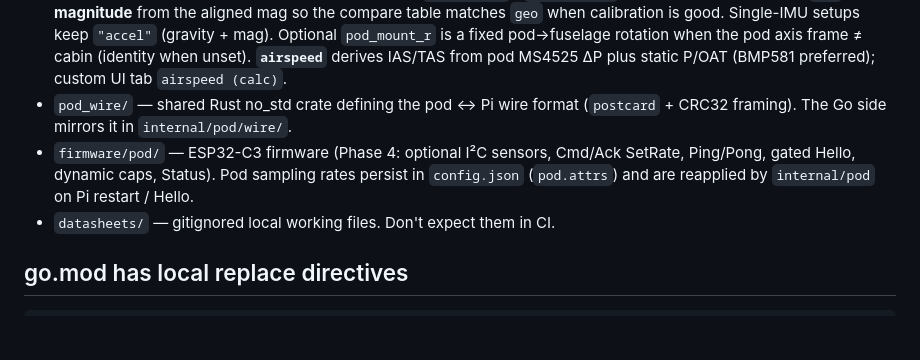
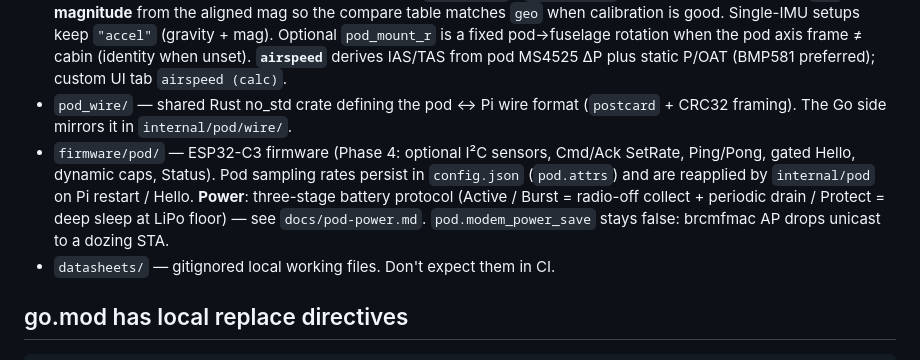
Before and after one commit to westphae/kingfisher, a Markdown page: CLAUDE.md, the part around the change. GitHub-like rendering; blank space fills up the shorter version.

```diff
--- a/CLAUDE.md
+++ b/CLAUDE.md
@@ -19,7 +19,7 @@ The Pi this repo lives on is also the *deployment target*. Tests can hit real sy
 - `internal/howgozit/` — in-flight manual log persistence (`howgozit_log` registry + `hgz_*` data tables with `ts_ns`). Templates in `config.json` (`howgozit.templates`) seed new logs via **+ Log**; flight logs are per-DB only (empty until the pilot adds one). **Edit** adjusts log name and column schema; **→ Template** saves schema to config. REST API under `/api/howgozit/*`.
 - `internal/derive/{altitude,declination,ahrs,compass,airspeed}.go` — virtual devices computed from hub snapshots. `compass` runs magkal's per-axis EKF on a selectable magnetometer, compares measured field to WMM `geo`, and publishes heading after align (manual or GPS track while taxiing 2–40 kt). For **pod mag + cabin IMU**, use `compass.align_method: "wmm"`: align maps pod `magCal` to the WMM field in the vehicle frame (cabin AHRS/accel attitude + magnetic heading). After align, measured `field_*_nt` / `inclination` use **WMM NED direction** (`geo`) with **magnitude** from the aligned mag so the compare table matches `geo` when calibration is good. Single-IMU setups keep `"accel"` (gravity + mag). Optional `pod_mount_r` is a fixed pod→fuselage rotation when the pod axis frame ≠ cabin (identity when unset). **`airspeed`** derives IAS/TAS from pod MS4525 ΔP plus static P/OAT (BMP581 preferred); custom UI tab `airspeed (calc)`.
 - `pod_wire/` — shared Rust no_std crate defining the pod ↔ Pi wire format (`postcard` + CRC32 framing). The Go side mirrors it in `internal/pod/wire/`.
-- `firmware/pod/` — ESP32-C3 firmware (Phase 4: optional I²C sensors, Cmd/Ack SetRate, Ping/Pong, gated Hello, dynamic caps, Status). Pod sampling rates persist in `config.json` (`pod.attrs`) and are reapplied by `internal/pod` on Pi restart / Hello.
+- `firmware/pod/` — ESP32-C3 firmware (Phase 4: optional I²C sensors, Cmd/Ack SetRate, Ping/Pong, gated Hello, dynamic caps, Status). Pod sampling rates persist in `config.json` (`pod.attrs`) and are reapplied by `internal/pod` on Pi restart / Hello. **Power**: three-stage battery protocol (Active / Burst = radio-off collect + periodic drain / Protect = deep sleep at LiPo floor) — see `docs/pod-power.md`. `pod.modem_power_save` stays false: brcmfmac AP drops unicast to a dozing STA.
 - `datasheets/` — gitignored local working files. Don't expect them in CI.
 
 ## go.mod has local replace directives
```
Also changed, not shown: docs/pod-power.md (added, +90 -0 lines).
